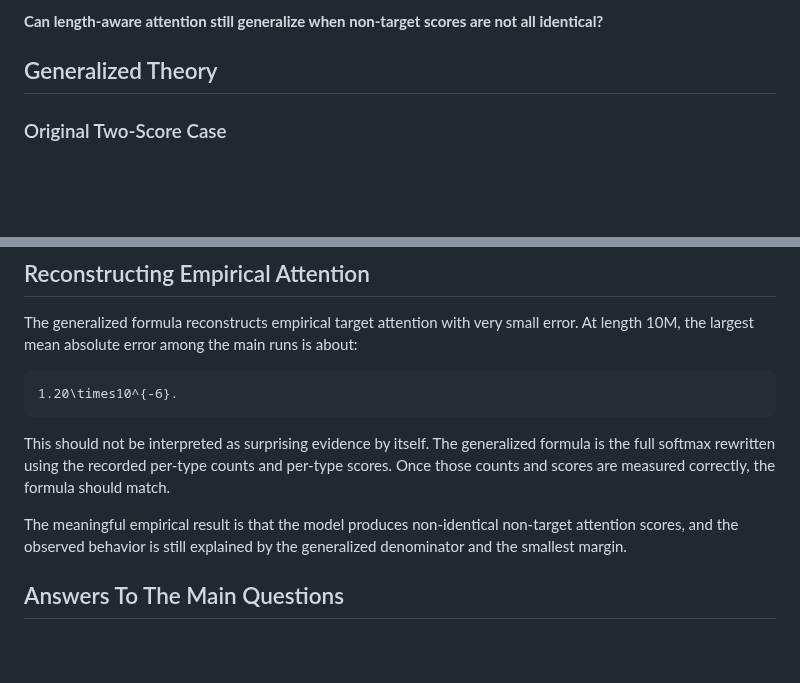
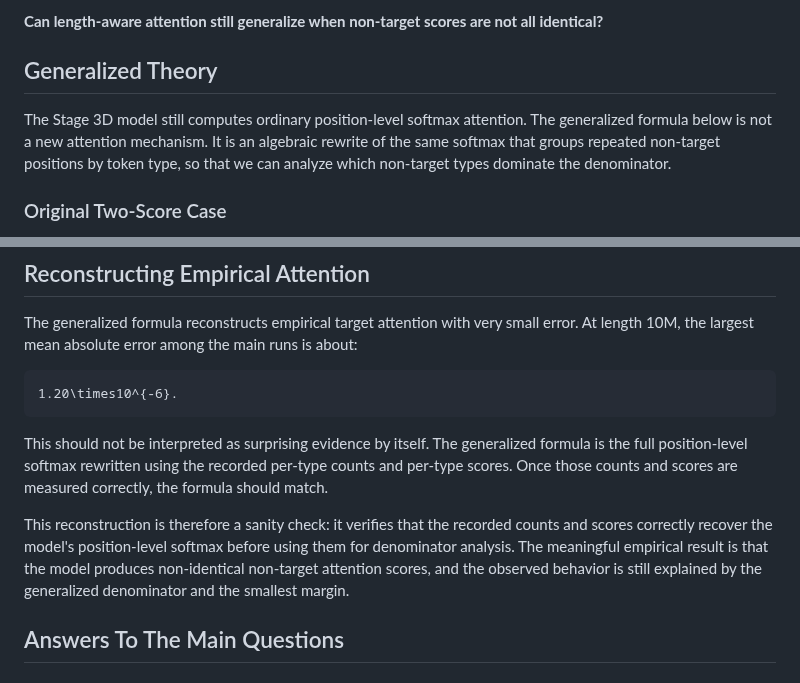
Before and after one commit to aaronshin43/microLLM-generalization, a Markdown page: infinite_generalization/documents/STAGE3D_MULTIPLE_NON_TARGET_TOKENS.md, 2 parts joined by grey strips. Rendered like a GitHub page; blank space fills up the shorter version.

Commit message:
Clarify Stage 3D attention reconstruction

````diff
--- a/infinite_generalization/documents/STAGE3D_MULTIPLE_NON_TARGET_TOKENS.md
+++ b/infinite_generalization/documents/STAGE3D_MULTIPLE_NON_TARGET_TOKENS.md
@@ -15,6 +15,8 @@ The main question is:
 **Can length-aware attention still generalize when non-target scores are not all identical?**
 
 ## Generalized Theory
+
+The Stage 3D model still computes ordinary position-level softmax attention. The generalized formula below is not a new attention mechanism. It is an algebraic rewrite of the same softmax that groups repeated non-target positions by token type, so that we can analyze which non-target types dominate the denominator.
 
 ### Original Two-Score Case
 
@@ -356,9 +358,9 @@ The generalized formula reconstructs empirical target attention with very small
 1.20\times10^{-6}.
 ```
 
-This should not be interpreted as surprising evidence by itself. The generalized formula is the full softmax rewritten using the recorded per-type counts and per-type scores. Once those counts and scores are measured correctly, the formula should match.
+This should not be interpreted as surprising evidence by itself. The generalized formula is the full position-level softmax rewritten using the recorded per-type counts and per-type scores. Once those counts and scores are measured correctly, the formula should match.
 
-The meaningful empirical result is that the model produces non-identical non-target attention scores, and the observed behavior is still explained by the generalized denominator and the smallest margin.
+This reconstruction is therefore a sanity check: it verifies that the recorded counts and scores correctly recover the model's position-level softmax before using them for denominator analysis. The meaningful empirical result is that the model produces non-identical non-target attention scores, and the observed behavior is still explained by the generalized denominator and the smallest margin.
 
 ## Answers To The Main Questions
 
````
